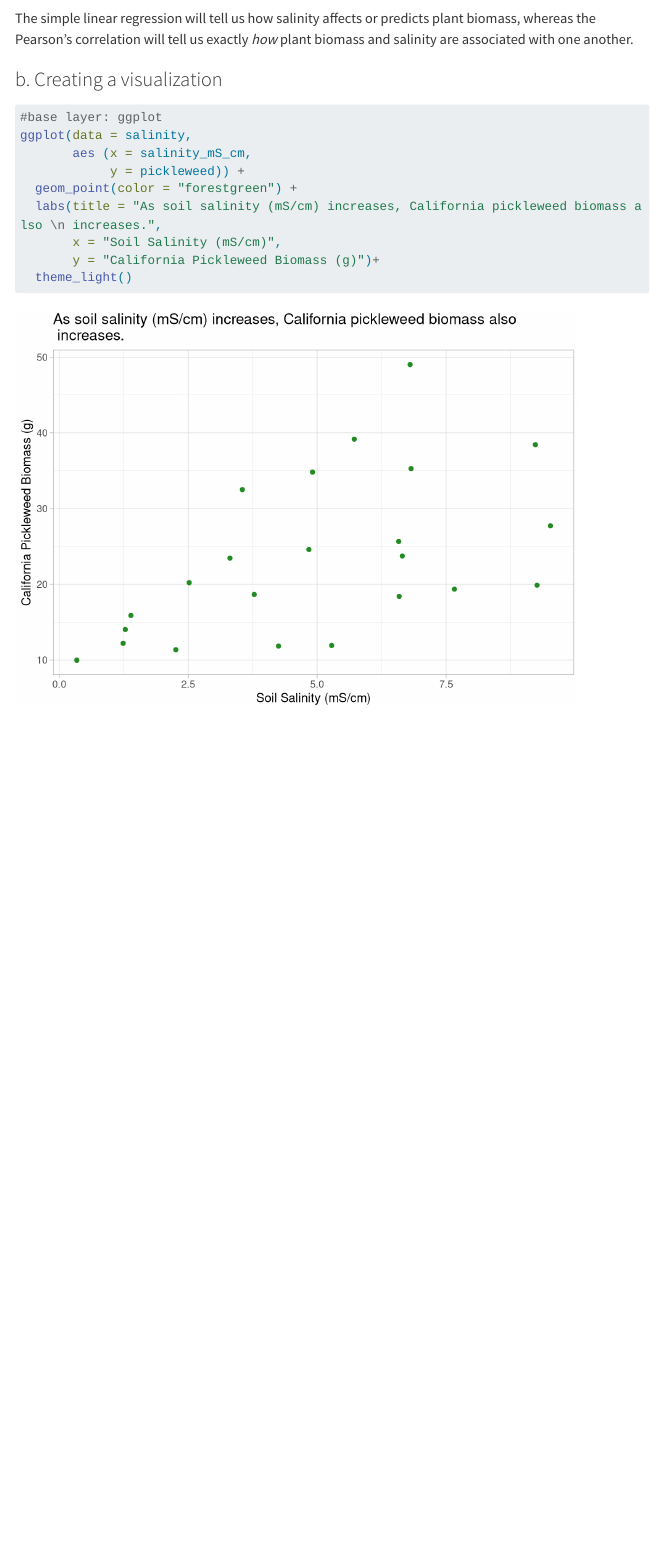
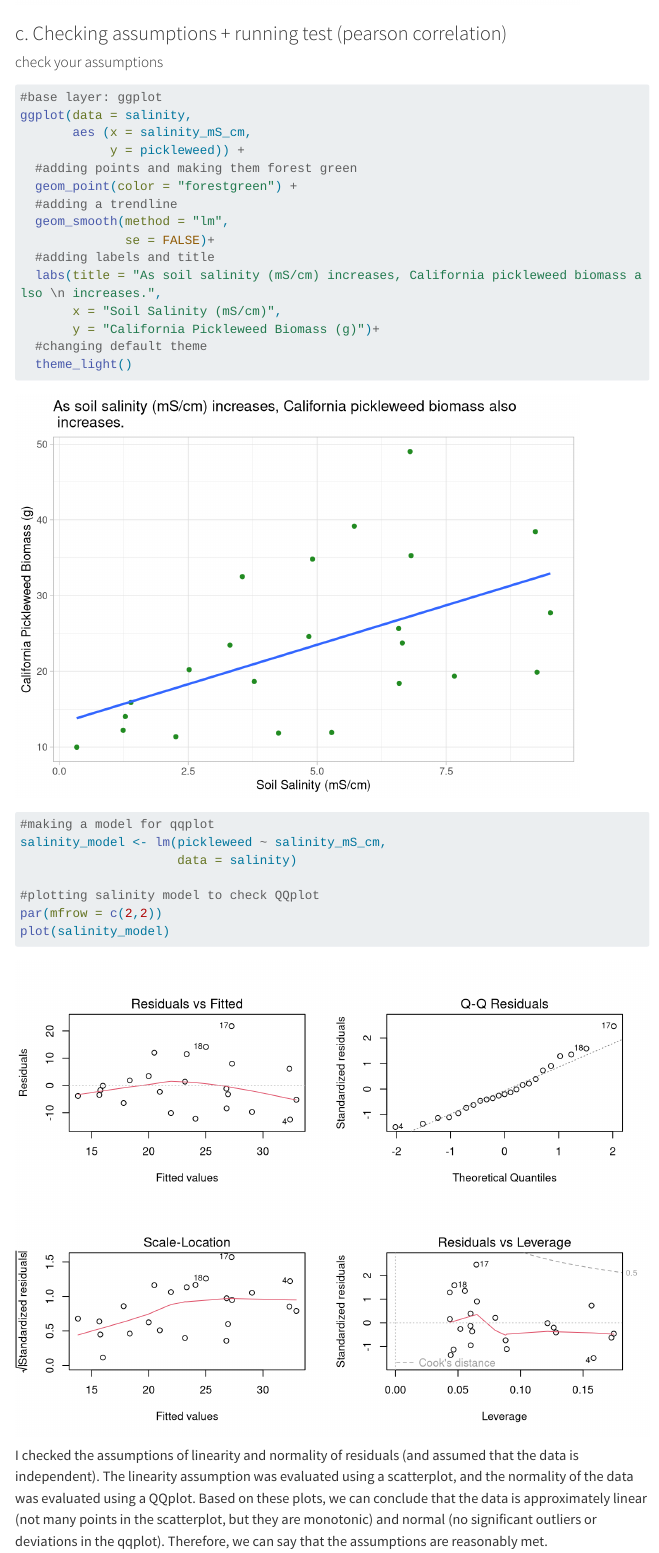
Before and after one commit to valeriafierros/ENVS-193DS_homework-03, a Quarto document (envs193ds-homeowrk-03.qmd): the page in a window 1100 px wide, from 810 px down before the commit and from 1780 px down after it. Rendered offline with R 4.5, knitr and Pandoc in place of Quarto, with nearby package versions; menus at the side of the page are left out; long lines of code are wrapped.

Commit message:
checking pearson's correlation assumptions

````diff
--- a/envs193ds-homeowrk-03.qmd
+++ b/envs193ds-homeowrk-03.qmd
@@ -69,0 +77,40 @@ ggplot(data = salinity,
+### c. Checking assumptions + running test (pearson correlation)
+
+#### check your assumptions
+```{r}
+#| label: checking visual assumptions with scatterplot (linearity)
+
+#base layer: ggplot
+ggplot(data = salinity,
+       aes (x = salinity_mS_cm,
+            y = pickleweed)) +
+  #adding points and making them forest green
+  geom_point(color = "forestgreen") +
+  #adding a trendline
+  geom_smooth(method = "lm",
+              se = FALSE)+
+  #adding labels and title
+  labs(title = "As soil salinity (mS/cm) increases, California pickleweed biomass also \n increases.",
+       x = "Soil Salinity (mS/cm)",
+       y = "California Pickleweed Biomass (g)")+
+  #changing default theme
+  theme_light()
+
+
+```
+
+```{r}
+#| label: checking normality w qqplot and residuals
+#| fig-height: 6
+#| fig-width: 8
+
+#making a model for qqplot
+salinity_model <- lm(pickleweed ~ salinity_mS_cm,
+                     data = salinity)
+
+#plotting salinity model to check QQplot
+par(mfrow = c(2,2))
+plot(salinity_model)
+```
+
+I checked the assumptions of linearity and normality of residuals (and assumed that the data is independent). The linearity assumption was evaluated using a scatterplot, and the normality of the data was evaluated using a QQplot. Based on these plots, we can conclude that the data is approximately linear (not many points in the scatterplot, but they are monotonic) and normal (no significant outliers or deviations in the qqplot). Therefore, we can say that the assumptions are reasonably met.
````
Also changed, not shown: envs193ds-homeowrk-03.qmd (19 more changed lines).
